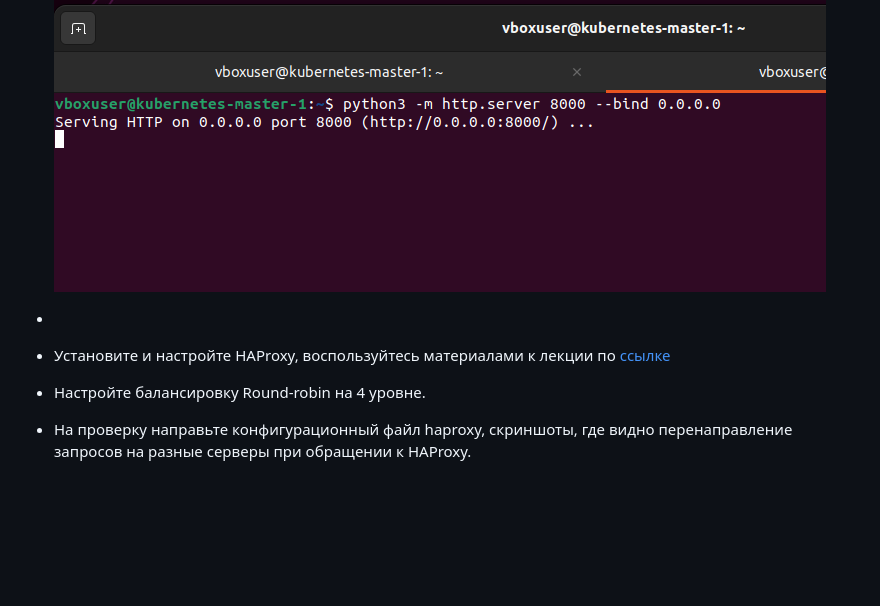
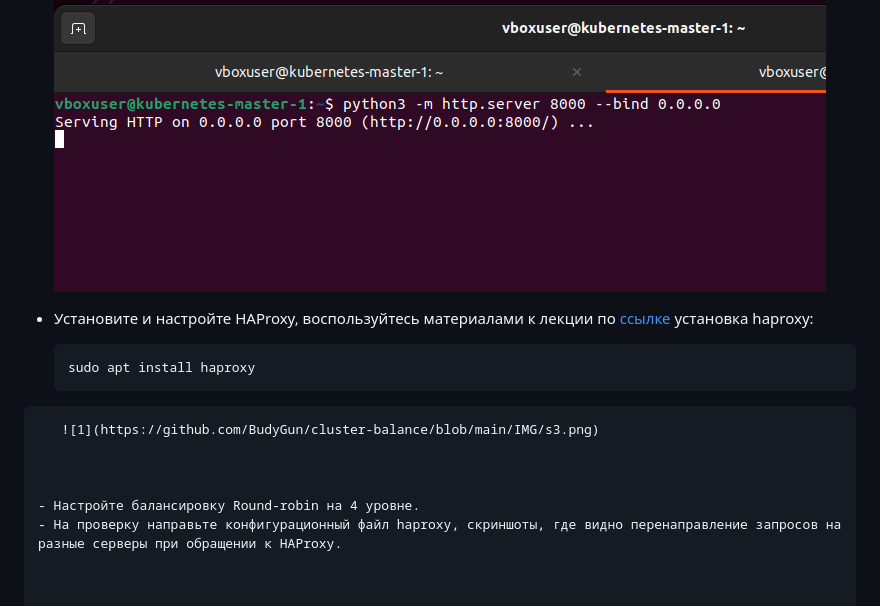
Before and after one commit to BudyGun/cluster-balance, a Markdown page: README.md, the part around the change. GitHub-like rendering; blank space fills up the shorter version.

````diff
--- a/README.md
+++ b/README.md
@@ -96,7 +96,15 @@
     ![1](https://github.com/BudyGun/cluster-balance/blob/main/IMG/s1.png)
     ![1](https://github.com/BudyGun/cluster-balance/blob/main/IMG/s2.png)
 
--
+
 - Установите и настройте HAProxy, воспользуйтесь материалами к лекции по [ссылке](2/)
+  установка haproxy:
+  ```
+  sudo apt install haproxy
+```
+   ![1](https://github.com/BudyGun/cluster-balance/blob/main/IMG/s3.png)
+
+
+
 - Настройте балансировку Round-robin на 4 уровне.
 - На проверку направьте конфигурационный файл haproxy, скриншоты, где видно перенаправление запросов на разные серверы при обращении к HAProxy.
````
